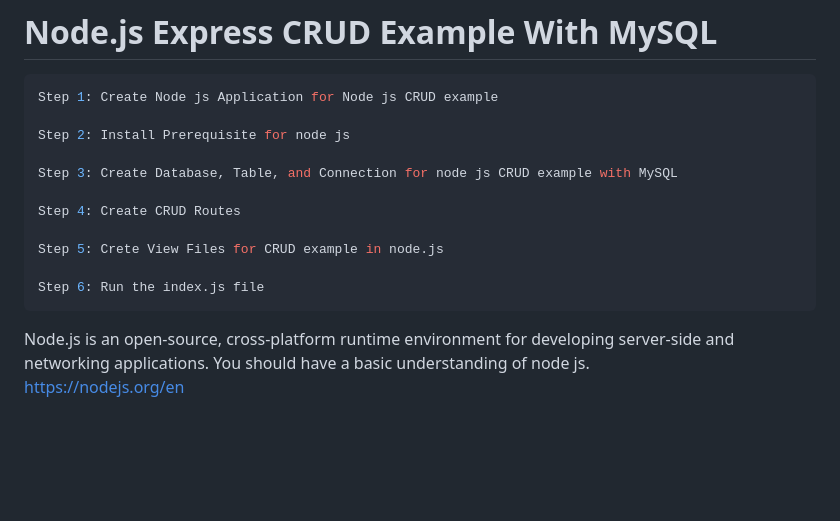
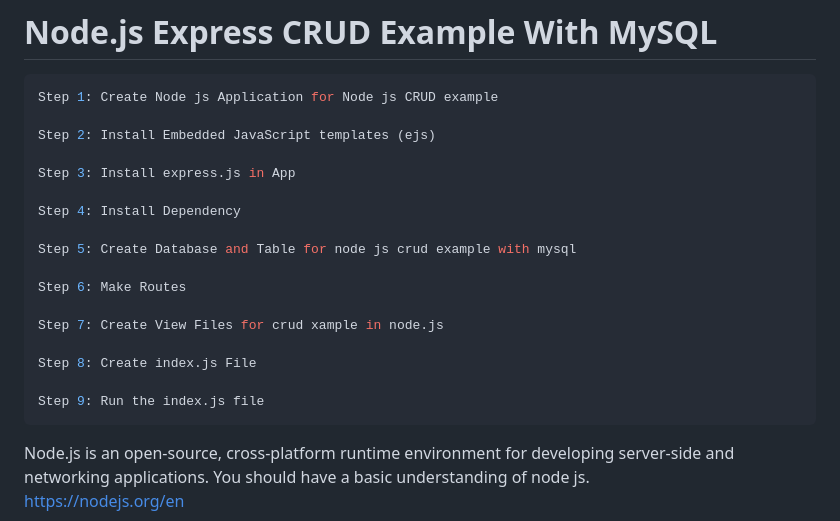
Before and after one commit to Pankaj-Str/CurdAppNodejs, a Markdown page: README.md, the part around the change. GitHub-like rendering; blank space fills up the shorter version.

````diff
--- a/README.md
+++ b/README.md
@@ -6,15 +6,21 @@
 ```yml
 Step 1: Create Node js Application for Node js CRUD example
 
-Step 2: Install Prerequisite for node js
+Step 2: Install Embedded JavaScript templates (ejs)
 
-Step 3: Create Database, Table, and Connection for node js CRUD example with MySQL
+Step 3: Install express.js in App
 
-Step 4: Create CRUD Routes
+Step 4: Install Dependency
 
-Step 5: Crete View Files for CRUD example in node.js
+Step 5: Create Database and Table for node js crud example with mysql
 
-Step 6: Run the index.js file
+Step 6: Make Routes
+
+Step 7: Create View Files for crud xample in node.js
+
+Step 8: Create index.js File
+
+Step 9: Run the index.js file
 ```
 
 Node.js is an open-source, cross-platform runtime environment for developing server-side and networking applications. You should have a basic understanding of node js.
````
